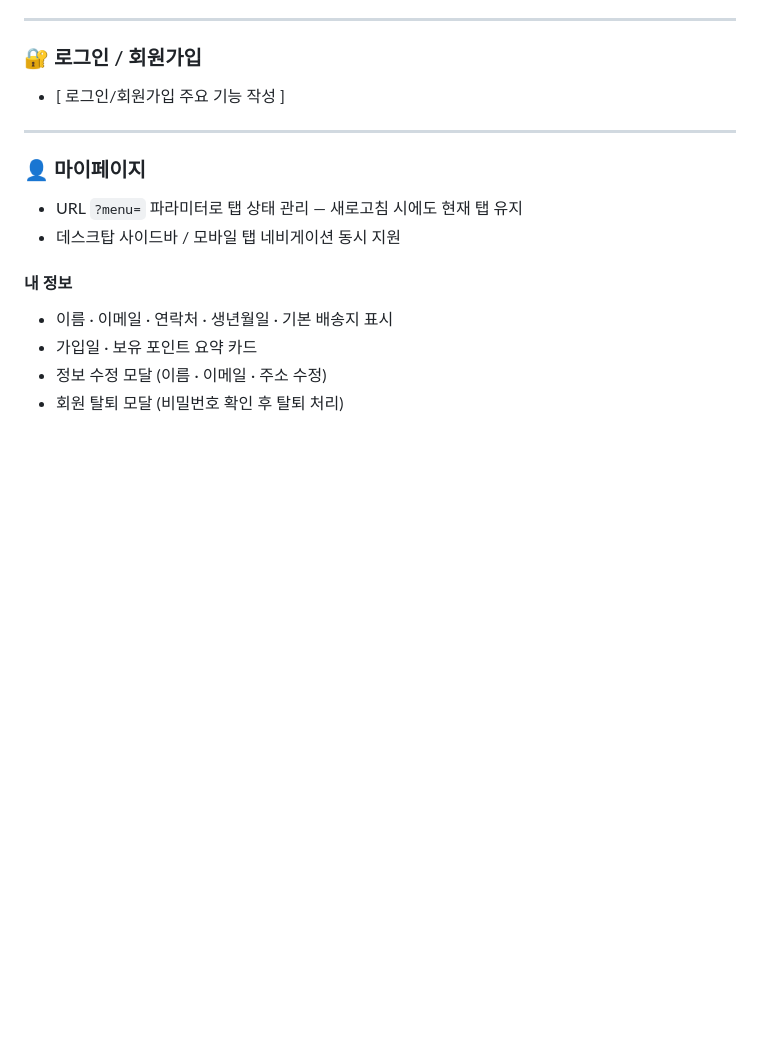
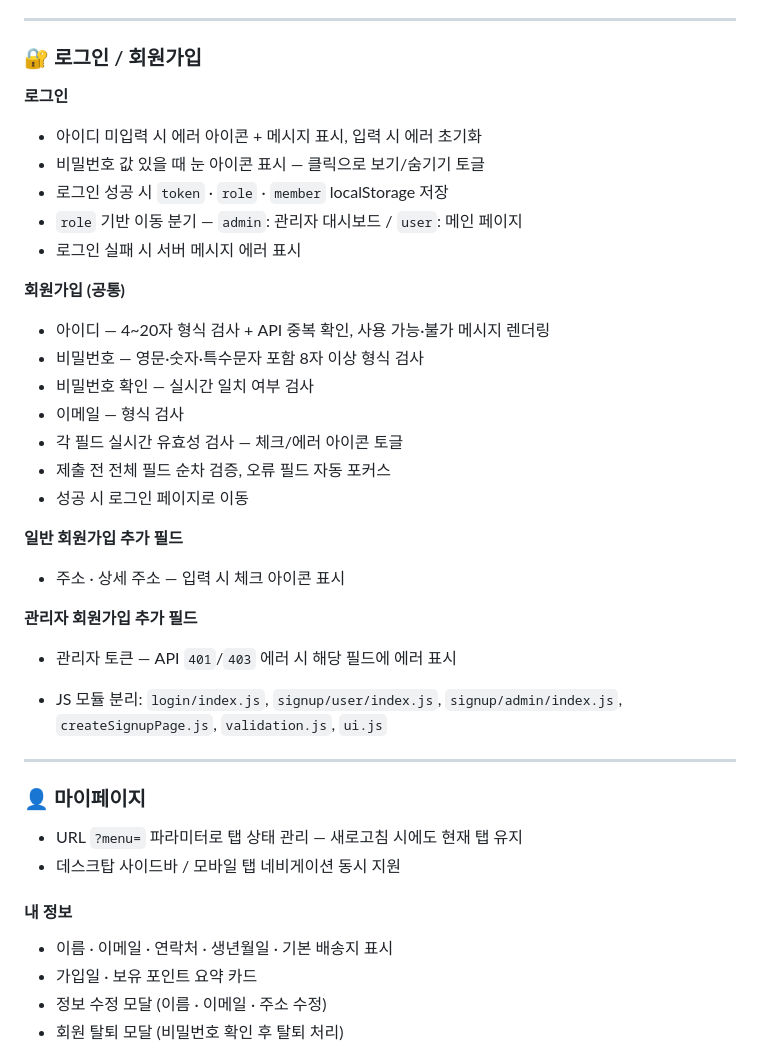
Before and after one commit to FRONTENDBOOTCAMP-17th/loccishop, a Markdown page: README.md, the part around the change. GitHub-like rendering; blank space fills up the shorter version.

Commit message:
docs: 구현기능(로그인/회원가입) 추가

```diff
--- a/README.md
+++ b/README.md
@@ -302,7 +302,29 @@ src
 
 ### 🔐 로그인 / 회원가입
 
-- [ 로그인/회원가입 주요 기능 작성 ]
+**로그인**
+- 아이디 미입력 시 에러 아이콘 + 메시지 표시, 입력 시 에러 초기화
+- 비밀번호 값 있을 때 눈 아이콘 표시 — 클릭으로 보기/숨기기 토글
+- 로그인 성공 시 `token` · `role` · `member` localStorage 저장
+- `role` 기반 이동 분기 — `admin`: 관리자 대시보드 / `user`: 메인 페이지
+- 로그인 실패 시 서버 메시지 에러 표시
+
+**회원가입 (공통)**
+- 아이디 — 4~20자 형식 검사 + API 중복 확인, 사용 가능·불가 메시지 렌더링
+- 비밀번호 — 영문·숫자·특수문자 포함 8자 이상 형식 검사
+- 비밀번호 확인 — 실시간 일치 여부 검사
+- 이메일 — 형식 검사
+- 각 필드 실시간 유효성 검사 — 체크/에러 아이콘 토글
+- 제출 전 전체 필드 순차 검증, 오류 필드 자동 포커스
+- 성공 시 로그인 페이지로 이동
+
+**일반 회원가입 추가 필드**
+- 주소 · 상세 주소 — 입력 시 체크 아이콘 표시
+
+**관리자 회원가입 추가 필드**
+- 관리자 토큰 — API `401`/`403` 에러 시 해당 필드에 에러 표시
+
+- JS 모듈 분리: `login/index.js`, `signup/user/index.js`, `signup/admin/index.js`, `createSignupPage.js`, `validation.js`, `ui.js`
 
 ---
 
```
